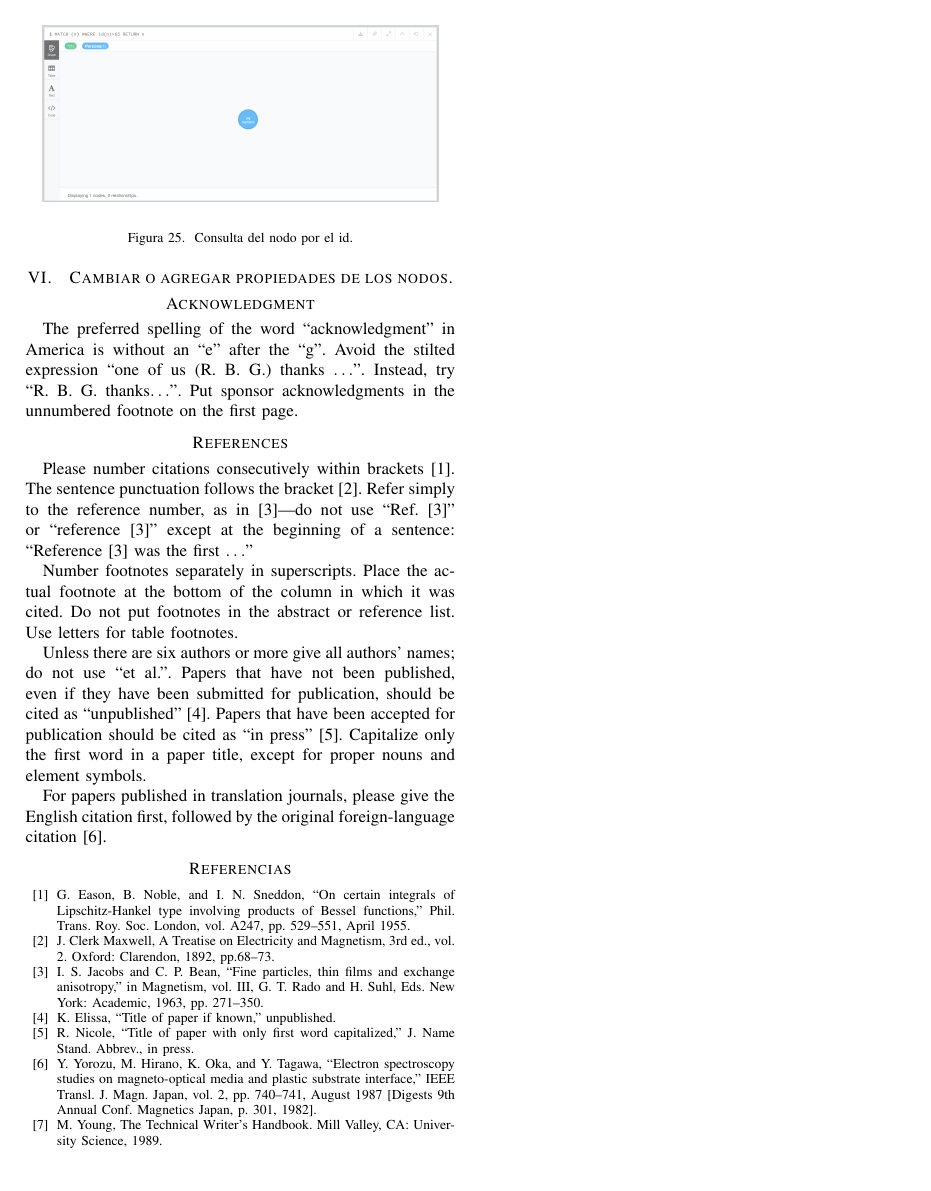
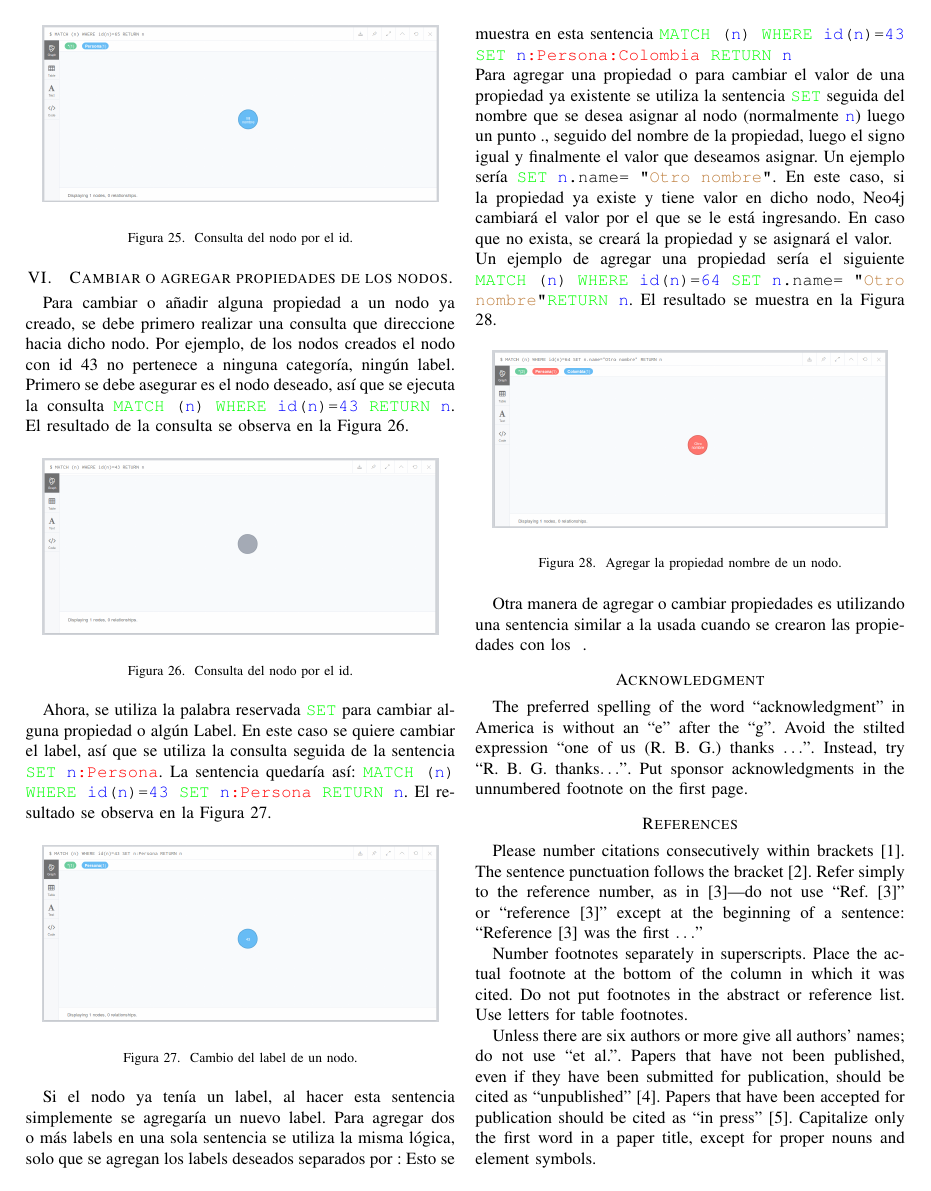
Before and after one commit to JoseManuelVargas/exposicion_bases_de_datos, a LaTeX paper (conference_071817.tex): page 6 of 6 before the commit and page 6 of 7 after it. Compiled offline with pdfLaTeX.

Commit message:
este es mi decimo commit explicando el cambio de propiedades de nodos

```diff
--- a/conference_071817.tex
+++ b/conference_071817.tex
@@ -349,7 +349,43 @@ Para consultar por el id del nodo se utiliza simplemente la condición \texttt{\
 
 \section{Cambiar o agregar propiedades de los nodos.}
 
+Para cambiar o añadir alguna propiedad a un nodo ya creado, se debe primero realizar una consulta que direccione hacia dicho nodo. Por ejemplo, de los nodos creados el nodo con id 43 no pertenece a ninguna categoría, ningún label. Primero se debe asegurar es el nodo deseado, así que se ejecuta la consulta \texttt{\textcolor{green}{MATCH} (\textcolor{blue}{n}) \textcolor{green}{WHERE} \textcolor{blue}{id}(\textcolor{blue}{n})=\textcolor{blue}{43} \textcolor{green}{RETURN} \textcolor{blue}{n}}. El resultado de la consulta se observa en la Figura \ref{fig26}.
 
+\begin{figure}[H]
+\begin{center}
+\includegraphics[width= 0.45 \textwidth]{consulta_id2.png}
+\end{center}
+\caption{Consulta del nodo por el id.}
+\label{fig26}
+\end{figure}
+
+Ahora, se utiliza la palabra reservada \texttt{\textcolor{green}{SET}} para cambiar alguna propiedad o algún Label. En este caso se quiere cambiar el label, así que se utiliza la consulta seguida de la sentencia \texttt{\textcolor{green}{SET} \textcolor{blue}{n}\textcolor{red}{:Persona}}. La sentencia quedaría así: \texttt{\textcolor{green}{MATCH} (\textcolor{blue}{n}) \textcolor{green}{WHERE} \textcolor{blue}{id}(\textcolor{blue}{n})=\textcolor{blue}{43} \textcolor{green}{SET} \textcolor{blue}{n}\textcolor{red}{:Persona} \textcolor{green}{RETURN} \textcolor{blue}{n}}. El resultado se observa en la Figura \ref{fig27}.
+
+
+\begin{figure}[H]
+\begin{center}
+\includegraphics[width= 0.45 \textwidth]{set_label1.png}
+\end{center}
+\caption{Cambio del label de un nodo.}
+\label{fig27}
+\end{figure}
+
+Si el nodo ya tenía un label, al hacer esta sentencia simplemente se agregaría un nuevo label. Para agregar dos o más labels en una sola sentencia se utiliza la misma lógica, solo que se agregan los labels deseados separados por : Esto se muestra en esta sentencia \texttt{\textcolor{green}{MATCH} (\textcolor{blue}{n}) \textcolor{green}{WHERE} \textcolor{blue}{id}(\textcolor{blue}{n})=\textcolor{blue}{43} \textcolor{green}{SET} \textcolor{blue}{n}\textcolor{red}{:Persona:Colombia} \textcolor{green}{RETURN} \textcolor{blue}{n}}
+\\
+Para agregar una propiedad o para cambiar el valor de una propiedad ya existente se utiliza la sentencia \texttt{\textcolor{green}{SET}} seguida del nombre que se desea asignar al nodo (normalmente \texttt{\textcolor{blue}{n}}) luego un punto ., seguido del nombre de la propiedad, luego el signo igual y finalmente el valor que deseamos asignar. Un ejemplo sería \texttt{\textcolor{green}{SET} \textcolor{blue}{n}.name= "\textcolor{brown}{Otro nombre}"}. En este caso, si la propiedad ya existe y tiene valor en dicho nodo, Neo4j cambiará el valor por el que se le está ingresando. En caso que no exista, se creará la propiedad y se asignará el valor.
+\\
+Un ejemplo de agregar una propiedad sería el siguiente \texttt{\textcolor{green}{MATCH} (\textcolor{blue}{n}) \textcolor{green}{WHERE} \textcolor{blue}{id}(\textcolor{blue}{n})=\textcolor{blue}{64} \textcolor{green}{SET} \textcolor{blue}{n}.name= "\textcolor{brown}{Otro nombre}"  \textcolor{green}{RETURN} \textcolor{blue}{n}}. El resultado se muestra en la Figura \ref{fig28}.
+
+
+\begin{figure}[H]
+\begin{center}
+\includegraphics[width= 0.45 \textwidth]{set_nombre1.png}
+\end{center}
+\caption{Agregar la propiedad nombre de un nodo.}
+\label{fig28}
+\end{figure}
+
+Otra manera de agregar o cambiar propiedades es utilizando una sentencia similar a la usada cuando se crearon las propiedades con los { }.
 
 \section*{Acknowledgment}
 
```
Also changed, not shown: conference_071817.pdf, consulta_id2.png (added), set_label1.png (added), set_nombre1.png (added), 3 other files.
